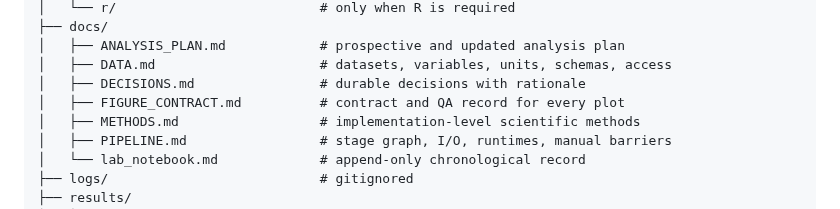
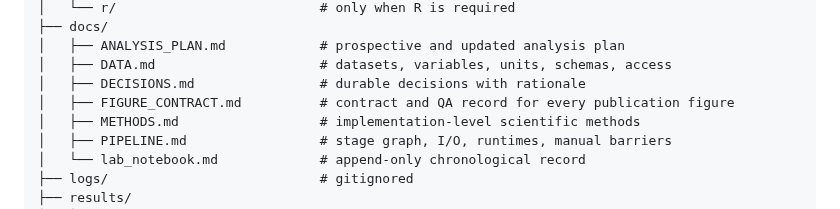
Before and after one commit to lucascamillomd/research-repo-standard, a Markdown page: AGENTS.md, the part around the change. Drawn GitHub-style.

Commit message:
fix: scope FIGURE_CONTRACT layout comment to publication figures

```diff
--- a/AGENTS.md
+++ b/AGENTS.md
@@ -195,7 +195,7 @@ blocks you, stop and say so rather than working around it.
 │   ├── ANALYSIS_PLAN.md            # prospective and updated analysis plan
 │   ├── DATA.md                     # datasets, variables, units, schemas, access
 │   ├── DECISIONS.md                # durable decisions with rationale
-│   ├── FIGURE_CONTRACT.md          # contract and QA record for every plot
+│   ├── FIGURE_CONTRACT.md          # contract and QA record for every publication figure
 │   ├── METHODS.md                  # implementation-level scientific methods
 │   ├── PIPELINE.md                 # stage graph, I/O, runtimes, manual barriers
 │   └── lab_notebook.md             # append-only chronological record
```
